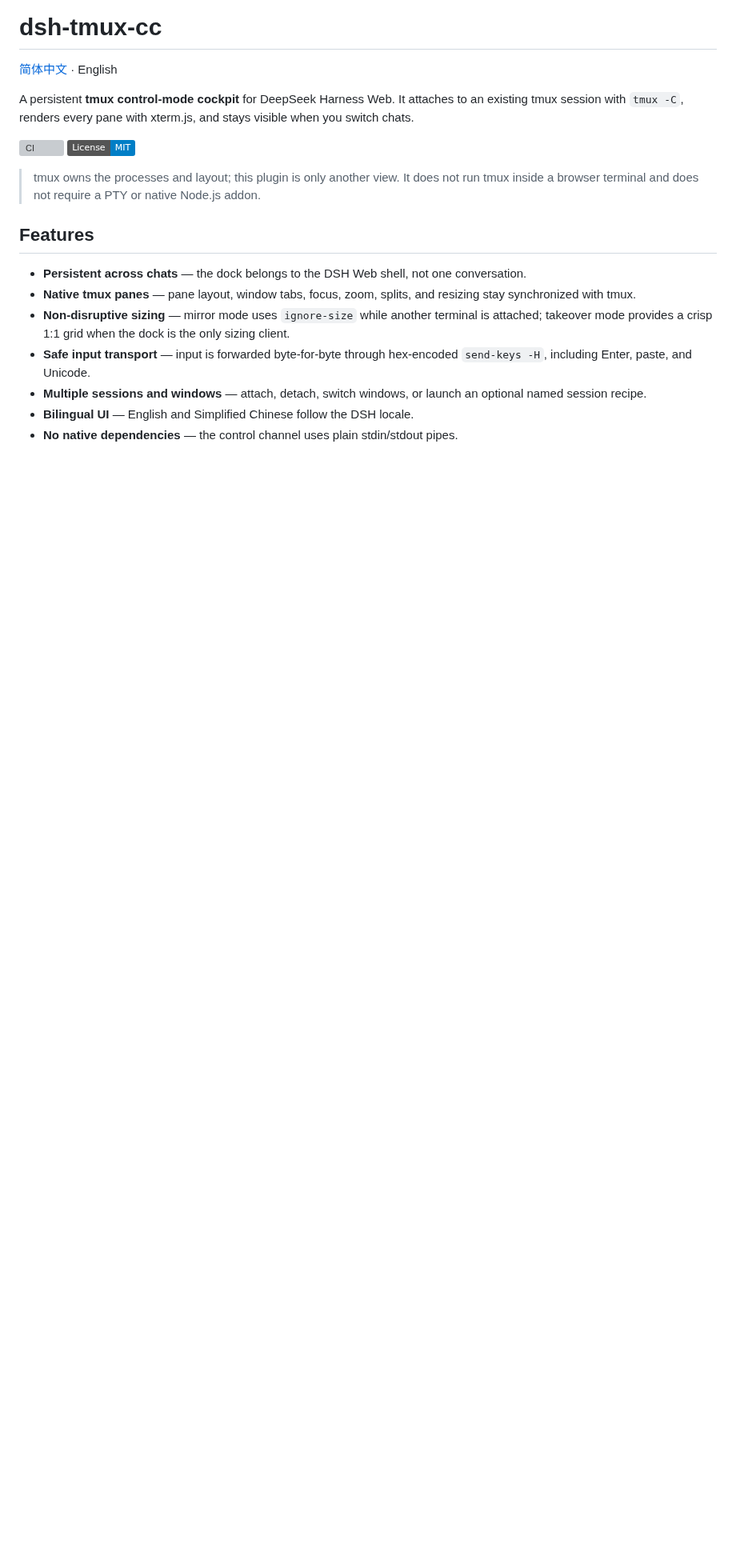
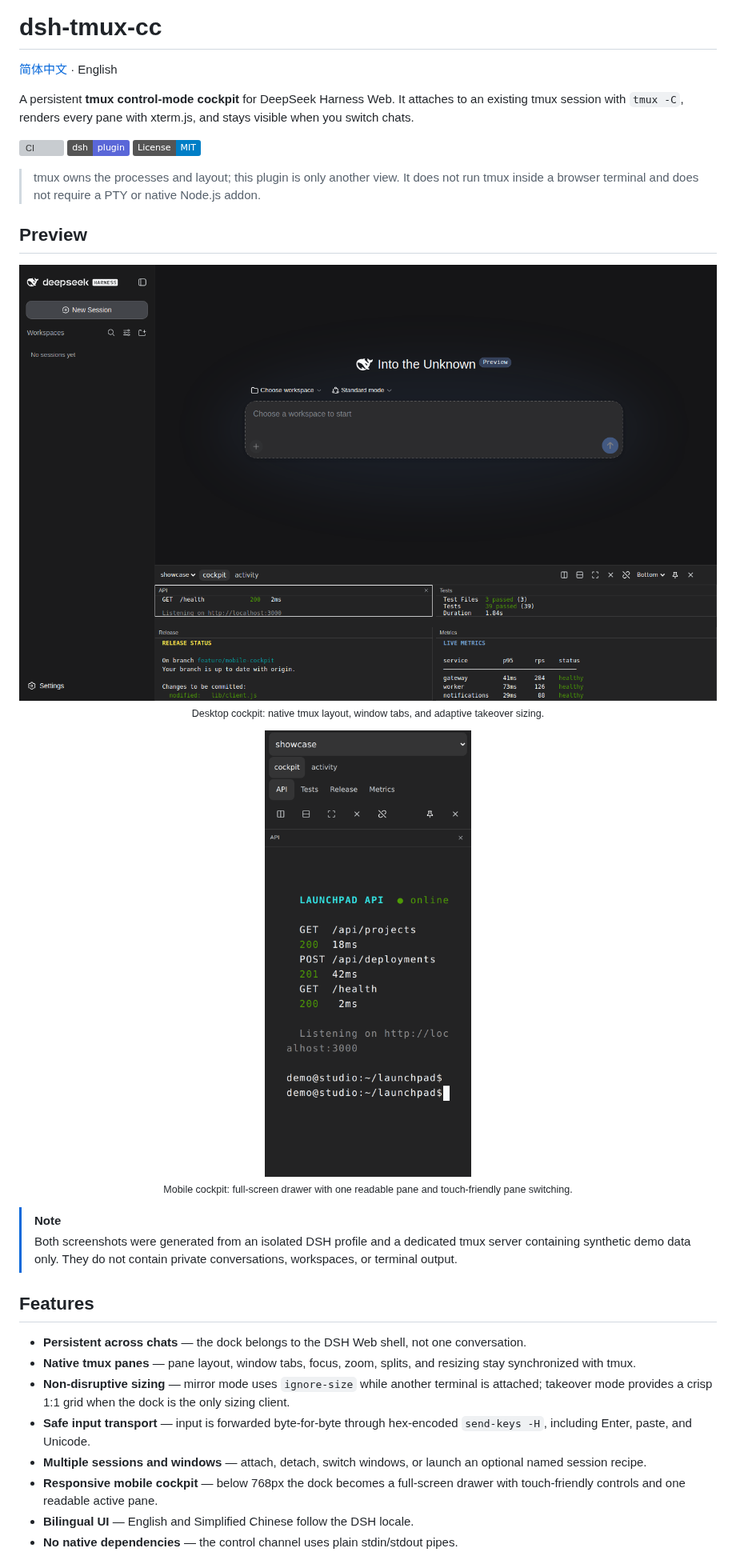
Before and after one commit to adrianleb/dsh-tmux-cc, a Markdown page: README.md, the part around one of its changes. Shown at 80% size. GitHub-like rendering; pictures changed too: assets/dsh-tmux-cc-desktop.png (added), assets/dsh-tmux-cc-mobile.png (added); badges without logos; blank space fills up the shorter version; grey boxes are pictures that could not be loaded.

Commit message:
feat: add responsive mobile cockpit

```diff
--- a/README.md
+++ b/README.md
@@ -5,9 +5,25 @@
 A persistent **tmux control-mode cockpit** for DeepSeek Harness Web. It attaches to an existing tmux session with `tmux -C`, renders every pane with xterm.js, and stays visible when you switch chats.
 
 [![CI](https://github.com/adrianleb/dsh-tmux-cc/actions/workflows/ci.yml/badge.svg)](https://github.com/adrianleb/dsh-tmux-cc/actions/workflows/ci.yml)
+[![DSH plugin](https://img.shields.io/badge/dsh-plugin-5a67d8)](https://github.com/topics/dsh-plugin)
 [![License: MIT](https://img.shields.io/badge/License-MIT-blue.svg)](./LICENSE)
 
 > tmux owns the processes and layout; this plugin is only another view. It does not run tmux inside a browser terminal and does not require a PTY or native Node.js addon.
+
+## Preview
+
+<p align="center">
+  <img src="./assets/dsh-tmux-cc-desktop.png" alt="dsh-tmux-cc desktop cockpit with four synthetic terminal panes" width="100%" />
+  <br /><sub>Desktop cockpit: native tmux layout, window tabs, and adaptive takeover sizing.</sub>
+</p>
+
+<p align="center">
+  <img src="./assets/dsh-tmux-cc-mobile.png" alt="dsh-tmux-cc responsive mobile cockpit with pane tabs" width="360" />
+  <br /><sub>Mobile cockpit: full-screen drawer with one readable pane and touch-friendly pane switching.</sub>
+</p>
+
+> [!NOTE]
+> Both screenshots were generated from an isolated DSH profile and a dedicated tmux server containing synthetic demo data only. They do not contain private conversations, workspaces, or terminal output.
 
 ## Features
 
@@ -16,6 +32,7 @@ A persistent **tmux control-mode cockpit** for DeepSeek Harness Web. It attaches
 - **Non-disruptive sizing** — mirror mode uses `ignore-size` while another terminal is attached; takeover mode provides a crisp 1:1 grid when the dock is the only sizing client.
 - **Safe input transport** — input is forwarded byte-for-byte through hex-encoded `send-keys -H`, including Enter, paste, and Unicode.
 - **Multiple sessions and windows** — attach, detach, switch windows, or launch an optional named session recipe.
+- **Responsive mobile cockpit** — below 768px the dock becomes a full-screen drawer with touch-friendly controls and one readable active pane.
 - **Bilingual UI** — English and Simplified Chinese follow the DSH locale.
 - **No native dependencies** — the control channel uses plain stdin/stdout pipes.
 
```
Also changed, not shown: other parts of README.md (+10 -0 lines), CHANGELOG.md (+17 -1 lines), README.zh-CN.md (+27 -0 lines), assets/README.md (added, +12 -0 lines), 3 other files.
